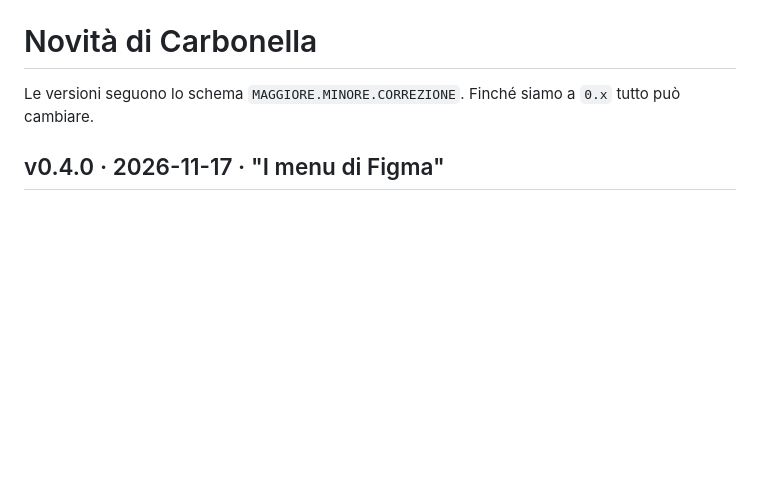
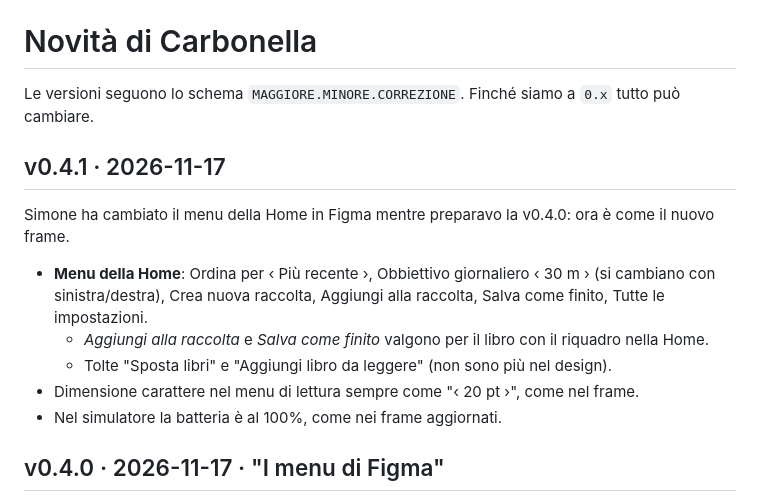
Before and after one commit to simonecarduccii/kindle_carbonella, a Markdown page: CHANGELOG.md, the part around the change. Drawn GitHub-style; blank space fills up the shorter version.

Commit message:
Follow the new Home menu in Figma (v0.4.1)
Co-Authored-By: Claude Opus 5.5 <noreply@anthropic.com>
Claude-Session: https://claude.ai/code/session_017ad5J4fR8Z3br3R8tAxccF

```diff
--- a/CHANGELOG.md
+++ b/CHANGELOG.md
@@ -1,6 +1,17 @@
 # Novità di Carbonella
 
 Le versioni seguono lo schema `MAGGIORE.MINORE.CORREZIONE`. Finché siamo a `0.x` tutto può cambiare.
+
+## v0.4.1 · 2026-11-17
+
+Simone ha cambiato il menu della Home in Figma mentre preparavo la v0.4.0: ora è come il nuovo frame.
+
+- **Menu della Home**: Ordina per ‹ Più recente ›, Obbiettivo giornaliero ‹ 30 m › (si cambiano con
+  sinistra/destra), Crea nuova raccolta, Aggiungi alla raccolta, Salva come finito, Tutte le impostazioni.
+  - *Aggiungi alla raccolta* e *Salva come finito* valgono per il libro con il riquadro nella Home.
+  - Tolte "Sposta libri" e "Aggiungi libro da leggere" (non sono più nel design).
+- Dimensione carattere nel menu di lettura sempre come "‹ 20 pt ›", come nel frame.
+- Nel simulatore la batteria è al 100%, come nei frame aggiornati.
 
 ## v0.4.0 · 2026-11-17 · "I menu di Figma"
 
```
Also changed, not shown: diario/2026-11-17-v04-menu-di-figma.md (+12 -3 lines), diario/img/2026-11-17-v04-da-leggere.png (deleted), diario/img/2026-11-17-v04-menu-home.png, diario/img/2026-11-17-v04-sposta-libri.png, 4 other files.
